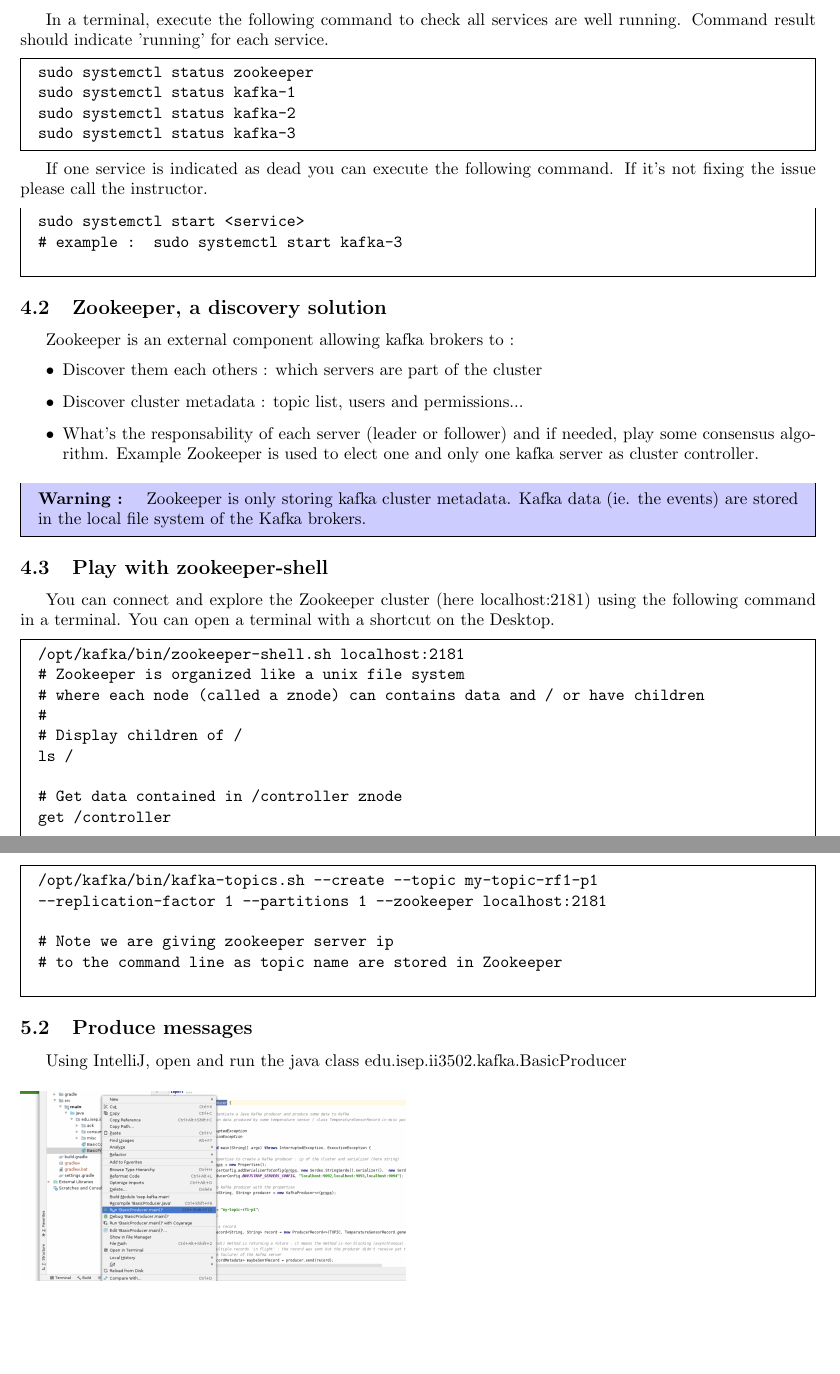
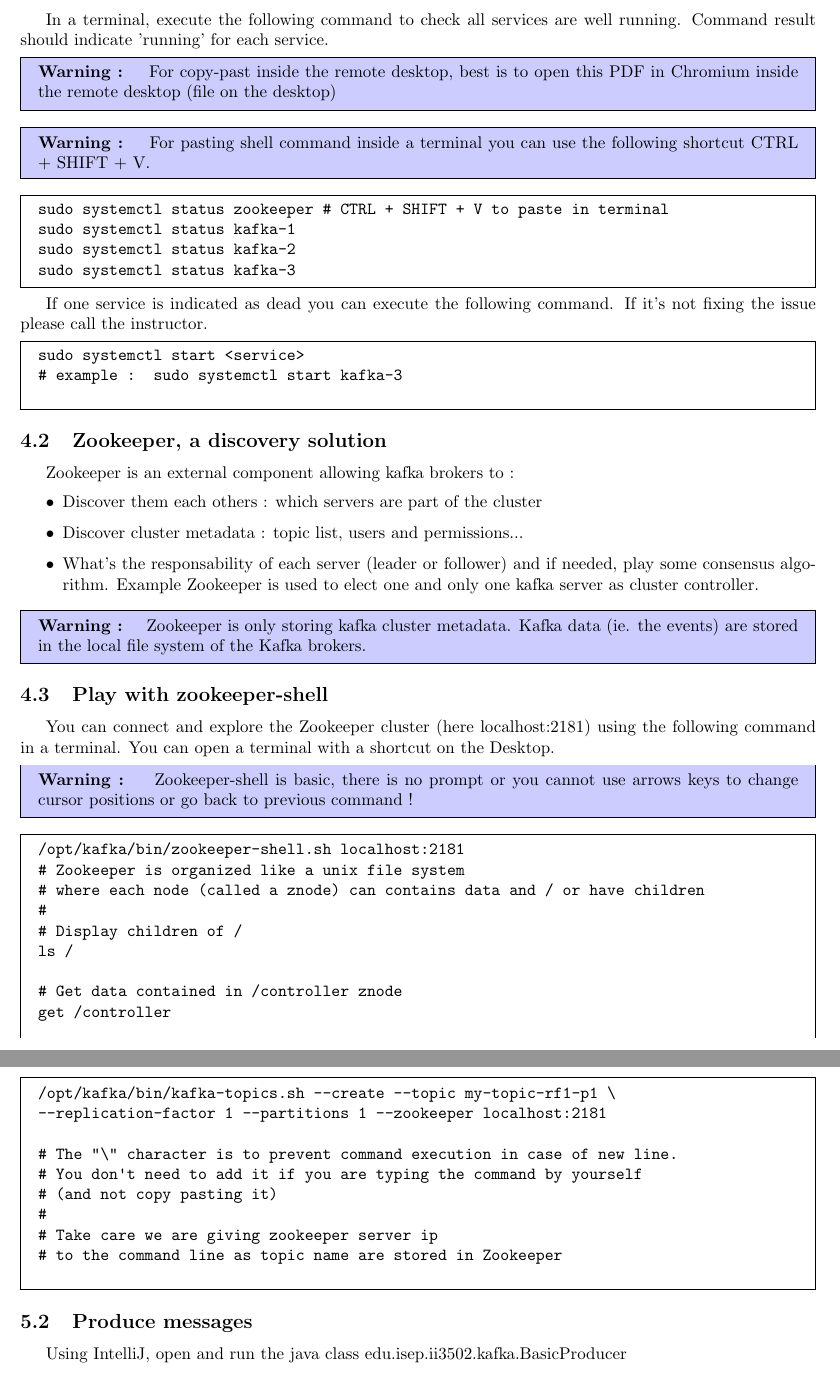
Before and after one commit to HerveRiviere/isep-kafka-lab, a LaTeX document (lab/instructions-latex/main.tex): two parts of pages 3 and 4 of 9, joined at a grey line, cut so that both start at the same text, the shorter picture padded with empty space. Compiled offline with pdfLaTeX.

Commit message:
Update main.tex

```diff
--- a/lab/instructions-latex/main.tex
+++ b/lab/instructions-latex/main.tex
@@ -124,3 +122,5 @@
+For pasting shell command inside a terminal you can use the following shortcut CTRL + SHIFT + V.
+\end{warning}
 
 \subsection{The lab environment}
 
@@ -145,9 +145,18 @@
 \subsection{Initial checks before starting to play...}
 In a terminal, execute the following command to check all services are well running. Command result should indicate 'running' for each service.
 
+\begin{warning}
+For copy-past inside the remote desktop, best is to open this PDF in Chromium inside the remote desktop (file on the desktop)
+\end{warning}
+
+\begin{warning}
+For pasting shell command inside a terminal you can use the following shortcut CTRL + SHIFT + V.
+\end{warning}
+
+
 \begin{code}
     \begin{verbatim}
-sudo systemctl status zookeeper
+sudo systemctl status zookeeper # CTRL + SHIFT + V to paste in terminal
 sudo systemctl status kafka-1
 sudo systemctl status kafka-2
 sudo systemctl status kafka-3\end{verbatim}
@@ -177,6 +186,9 @@
 \subsection{Play with zookeeper-shell}
 
 You can connect and explore the Zookeeper cluster (here localhost:2181) using the following command in a terminal. You can open a terminal with a shortcut on the Desktop.
+\begin{warning}
+Zookeeper-shell is basic, there is no prompt or you cannot use arrows keys to change cursor positions or go back to previous command !
+\end{warning}
 \begin{code}
     \begin{verbatim}
 /opt/kafka/bin/zookeeper-shell.sh localhost:2181
@@ -236,10 +248,14 @@
 
 \begin{code}
     \begin{verbatim}
-/opt/kafka/bin/kafka-topics.sh --create --topic my-topic-rf1-p1
+/opt/kafka/bin/kafka-topics.sh --create --topic my-topic-rf1-p1 \
 --replication-factor 1 --partitions 1 --zookeeper localhost:2181
 
-# Note we are giving zookeeper server ip
+# The "\" character is to prevent command execution in case of new line.
+# You don't need to add it if you are typing the command by yourself
+# (and not copy pasting it)
+#
+# Take care we are giving zookeeper server ip
 # to the command line as topic name are stored in Zookeeper
     \end{verbatim}
 \end{code}
```
Also changed, not shown: lab/instructions-latex/main.tex (14 more changed lines).
